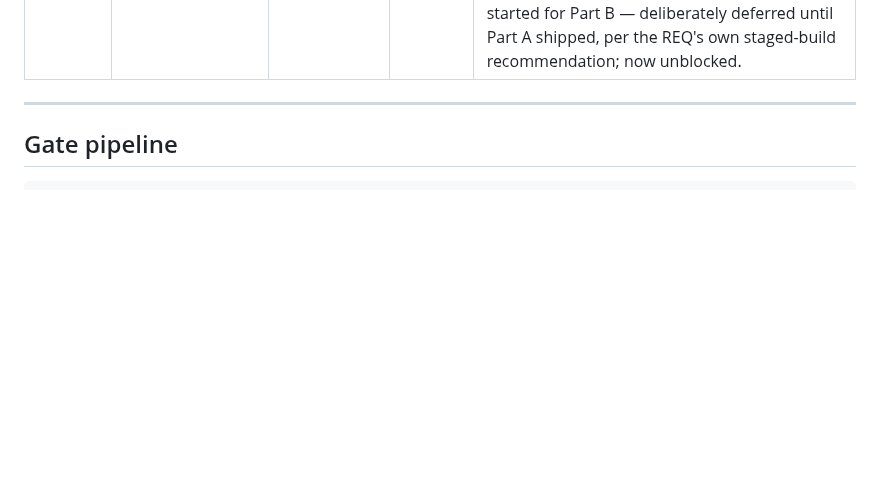
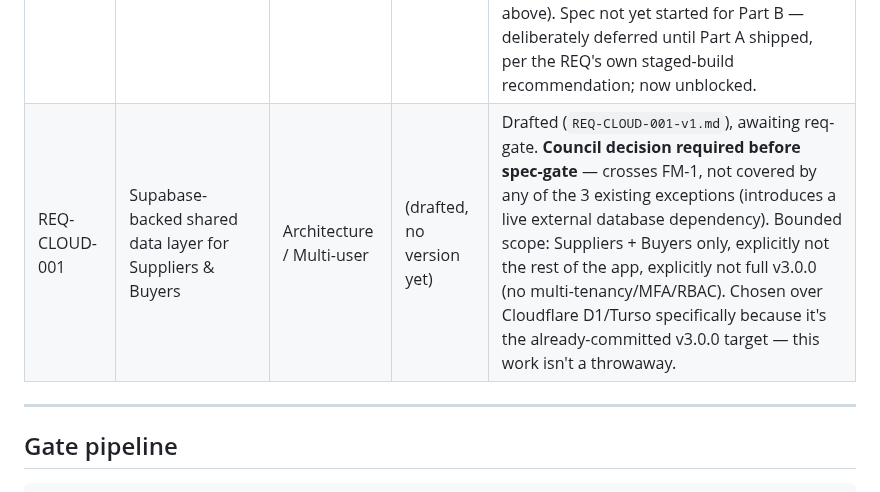
Before and after one commit to stkdcfpm/stackd-ops, a Markdown page: docs/requirements-tracker.md, the part around the change. Rendered like a GitHub page; blank space fills up the shorter version.

```diff
--- a/docs/requirements-tracker.md
+++ b/docs/requirements-tracker.md
@@ -37,6 +37,7 @@ Last updated: 2026-06-25 (v2.9.33 — specs gated)
 | REQ-RPT-001 G-09 | Supplier performance tracking (on-time %, cost variance) | Operational | v2.9.33 | Deferred v3.0.x |
 | REQ-RPT-001 G-10 | HS code duty recalculation on existing invoices | Data Integrity | v2.9.33 | Deferred v3.0.x |
 | REQ-QTE-001 (Part B) | RFQ supplier comparison & commit (landed-value ranking) | Quote Engine / Sourcing | v2.9.52 | Req gate: v1 CONDITIONAL PASS (5 findings) → v2 CONDITIONAL PASS, independent round (staleness-warning logic bug, Contact-delete orphaning gap, wrong hand-off function named/scope understated, Part A×B interaction undefined, 1 citation error) → v3 resolves all, per `REQ-QTE-001-v3.md`. **Part A shipped v2.9.52** (see Active requirements above). Spec not yet started for Part B — deliberately deferred until Part A shipped, per the REQ's own staged-build recommendation; now unblocked. |
+| REQ-CLOUD-001 | Supabase-backed shared data layer for Suppliers & Buyers | Architecture / Multi-user | (drafted, no version yet) | Drafted (`REQ-CLOUD-001-v1.md`), awaiting req-gate. **Council decision required before spec-gate** — crosses FM-1, not covered by any of the 3 existing exceptions (introduces a live external database dependency). Bounded scope: Suppliers + Buyers only, explicitly not the rest of the app, explicitly not full v3.0.0 (no multi-tenancy/MFA/RBAC). Chosen over Cloudflare D1/Turso specifically because it's the already-committed v3.0.0 target — this work isn't a throwaway. |
 
 ---
 
```
Also changed, not shown: docs/REQ-CLOUD-001-v1.md (added, +157 -0 lines).
